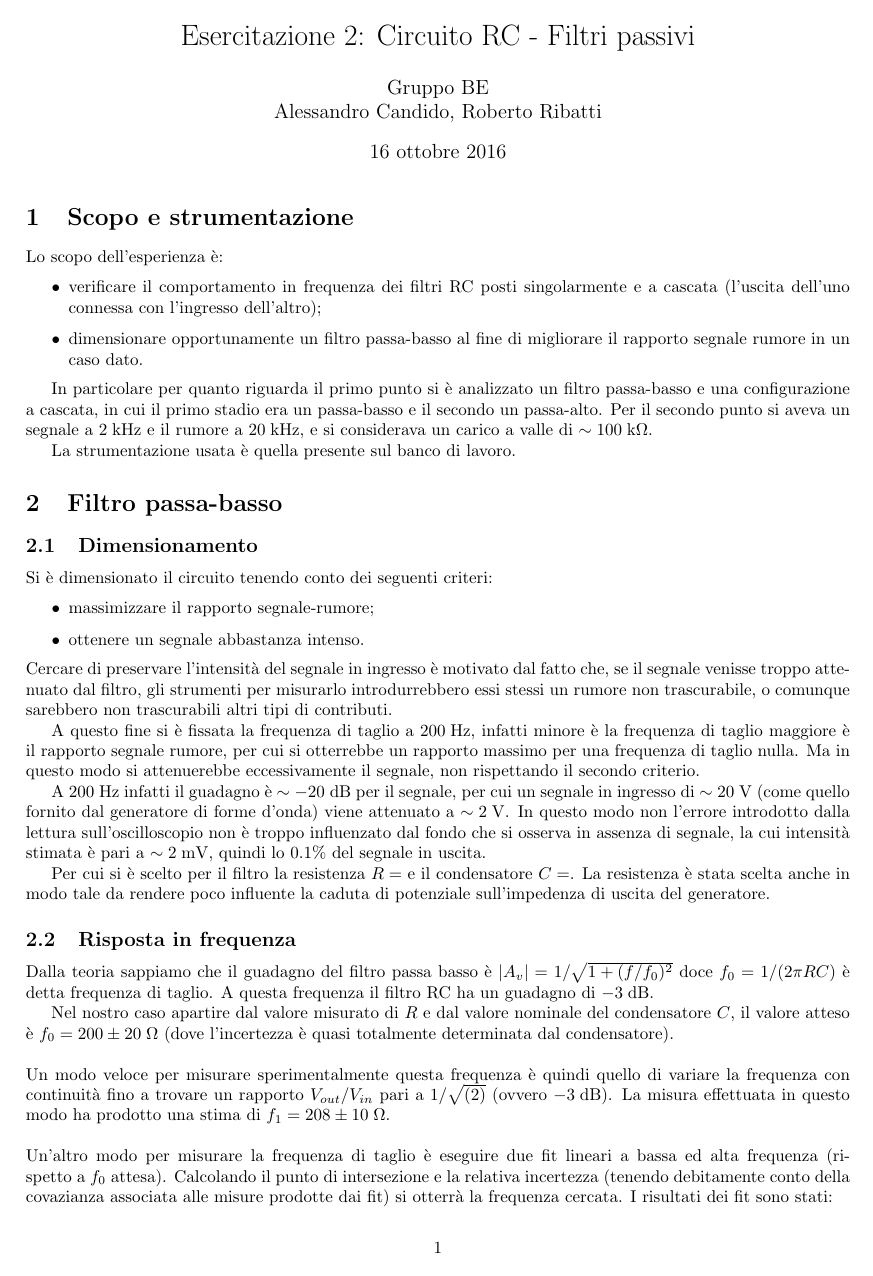
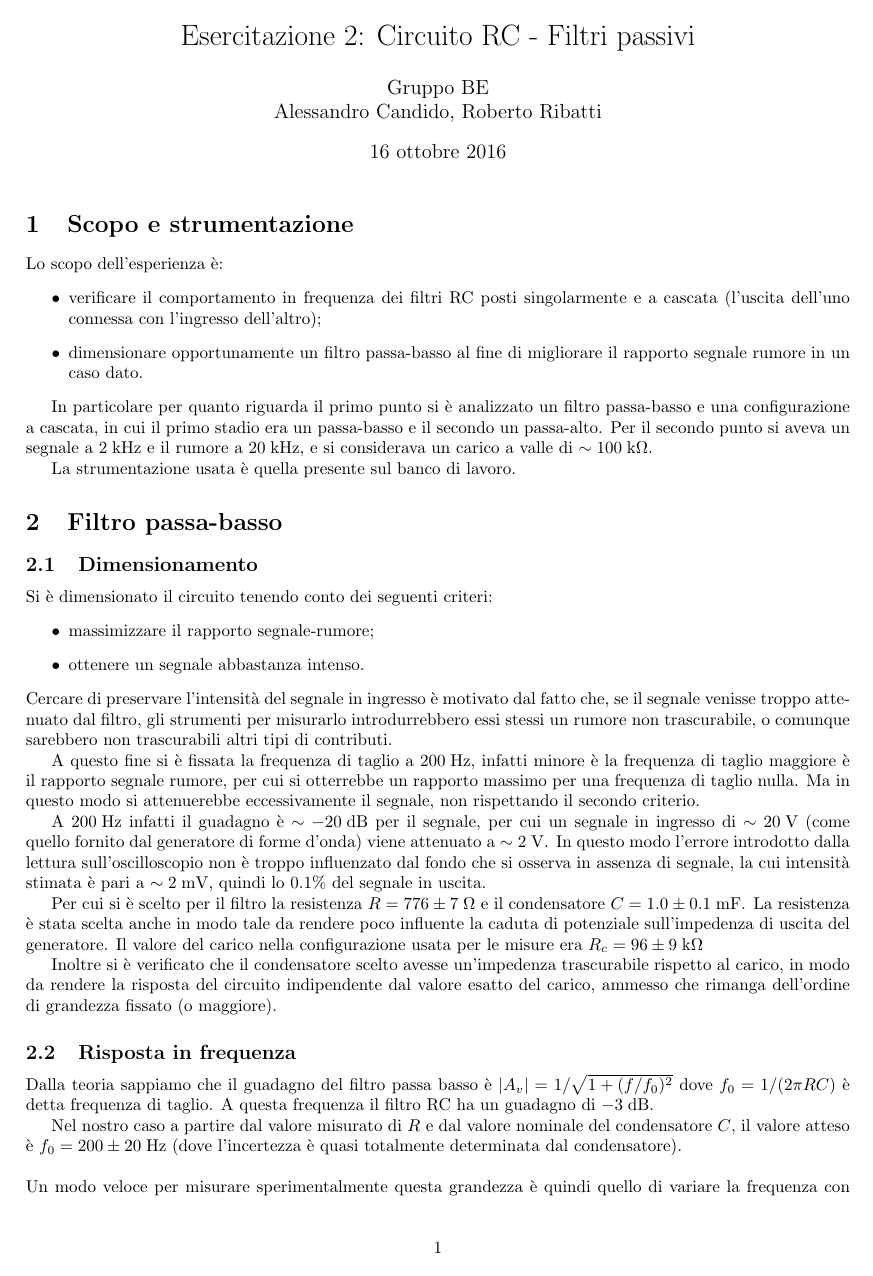
Before and after one commit to AleCandido/Lab3, a LaTeX document (Esercitazione2/relazione/Relazione2.tex): page 1 of 5 before the commit and page 1 of 6 after it. Compiled offline with pdfLaTeX.

```diff
--- a/Esercitazione2/relazione/Relazione2.tex
+++ b/Esercitazione2/relazione/Relazione2.tex
@@ -59,16 +59,20 @@
 
 A questo fine si è fissata la frequenza di taglio a $\unit{200}{\hertz}$, infatti minore è la frequenza di taglio maggiore è il rapporto segnale rumore, per cui si otterrebbe un rapporto massimo per una frequenza di taglio nulla. Ma in questo modo si attenuerebbe eccessivamente il segnale, non rispettando il secondo criterio.
 
-A $\unit{200}{\hertz}$ infatti il guadagno è $\sim \unit{-20}{\deci\bel}$ per il segnale, per cui un segnale in ingresso di $\sim \unit{20}{\volt}$ (come quello fornito dal generatore di forme d'onda) viene attenuato a $\sim \unit{2}{\volt}$. In questo modo non l'errore introdotto dalla lettura sull'oscilloscopio non è troppo influenzato dal fondo che si osserva in assenza di segnale, la cui intensità stimata è pari a $\sim \unit{2}{\milli\volt}$, quindi lo $0.1\%$ del segnale in uscita.
+%Inserire figura rapporto segnale-rumore
 
-Per cui si è scelto per il filtro la resistenza $R = $ e il condensatore $C = $. La resistenza è stata scelta anche in modo tale da rendere poco influente la caduta di potenziale sull'impedenza di uscita del generatore.
+A $\unit{200}{\hertz}$ infatti il guadagno è $\sim \unit{-20}{\deci\bel}$ per il segnale, per cui un segnale in ingresso di $\sim \unit{20}{\volt}$ (come quello fornito dal generatore di forme d'onda) viene attenuato a $\sim \unit{2}{\volt}$. In questo modo l'errore introdotto dalla lettura sull'oscilloscopio non è troppo influenzato dal fondo che si osserva in assenza di segnale, la cui intensità stimata è pari a $\sim \unit{2}{\milli\volt}$, quindi lo $0.1\%$ del segnale in uscita.
+
+Per cui si è scelto per il filtro la resistenza $R = \unit{776 \pm 7}{\ohm}$ e il condensatore $C = \unit{1.0 \pm 0.1}{\milli\farad}$. La resistenza è stata scelta anche in modo tale da rendere poco influente la caduta di potenziale sull'impedenza di uscita del generatore. Il valore del carico nella configurazione usata per le misure era $R_{c} = \unit{96 \pm 9}{\kilo\ohm}$
+
+Inoltre si è verificato che il condensatore scelto avesse un'impedenza trascurabile rispetto al carico, in modo da rendere la risposta del circuito indipendente dal valore esatto del carico, ammesso che rimanga dell'ordine di grandezza fissato (o maggiore).
 
 \subsection{Risposta in frequenza}
-Dalla teoria sappiamo che il guadagno del filtro passa basso è $|A_v|=1/\sqrt{1+(f/f_0)^2}$ doce $f_0 = 1/(2 \pi RC)$ è detta frequenza di taglio. A questa frequenza il filtro RC ha un guadagno di $\unit{-3}{\deci\bel}$.
+Dalla teoria sappiamo che il guadagno del filtro passa basso è $|A_v|=1/\sqrt{1+(f/f_0)^2}$ dove $f_0 = 1/(2 \pi RC)$ è detta frequenza di taglio. A questa frequenza il filtro RC ha un guadagno di $\unit{-3}{\deci\bel}$.
 
-Nel nostro caso apartire dal valore misurato di $R$ e dal valore nominale del condensatore $C$, il valore atteso è $f_0 = \unit{200 \pm 20}{\ohm}$ (dove l'incertezza è quasi totalmente determinata dal condensatore).
+Nel nostro caso a partire dal valore misurato di $R$ e dal valore nominale del condensatore $C$, il valore atteso è $f_0 = \unit{200 \pm 20}{\hertz}$ (dove l'incertezza è quasi totalmente determinata dal condensatore).
 \\\\
-Un modo veloce per misurare sperimentalmente questa frequenza è quindi quello di variare la frequenza con continuità fino a trovare  un rapporto $V_{out}/V_{in}$ pari a $1/\sqrt{(2)}$ (ovvero $\unit{-3}{\deci\bel}$). La misura effettuata in questo modo ha prodotto una stima di $f_1 =\unit{208 \pm 10}{\ohm}$.
+Un modo veloce per misurare sperimentalmente questa grandezza è quindi quello di variare la frequenza con continuità fino a trovare  un rapporto $V_{out}/V_{in}$ pari a $1/\sqrt{(2)}$ (ovvero $\unit{-3}{\deci\bel}$). La misura effettuata in questo modo ha prodotto una stima di $f_1 =\unit{208 \pm 10}{\hertz}$.
 \\\\
 Un'altro modo per misurare la frequenza di taglio è eseguire due fit lineari a bassa ed alta frequenza (rispetto a $f_0$ attesa). Calcolando il punto di intersezione e la relativa incertezza (tenendo debitamente conto della covazianza associata alle misure prodotte dai fit) si otterrà la frequenza cercata. I risultati dei fit sono stati:
 \begin{itemize}
```
Also changed, not shown: Esercitazione2/relazione/Relazione2.tex (22 more changed lines).
